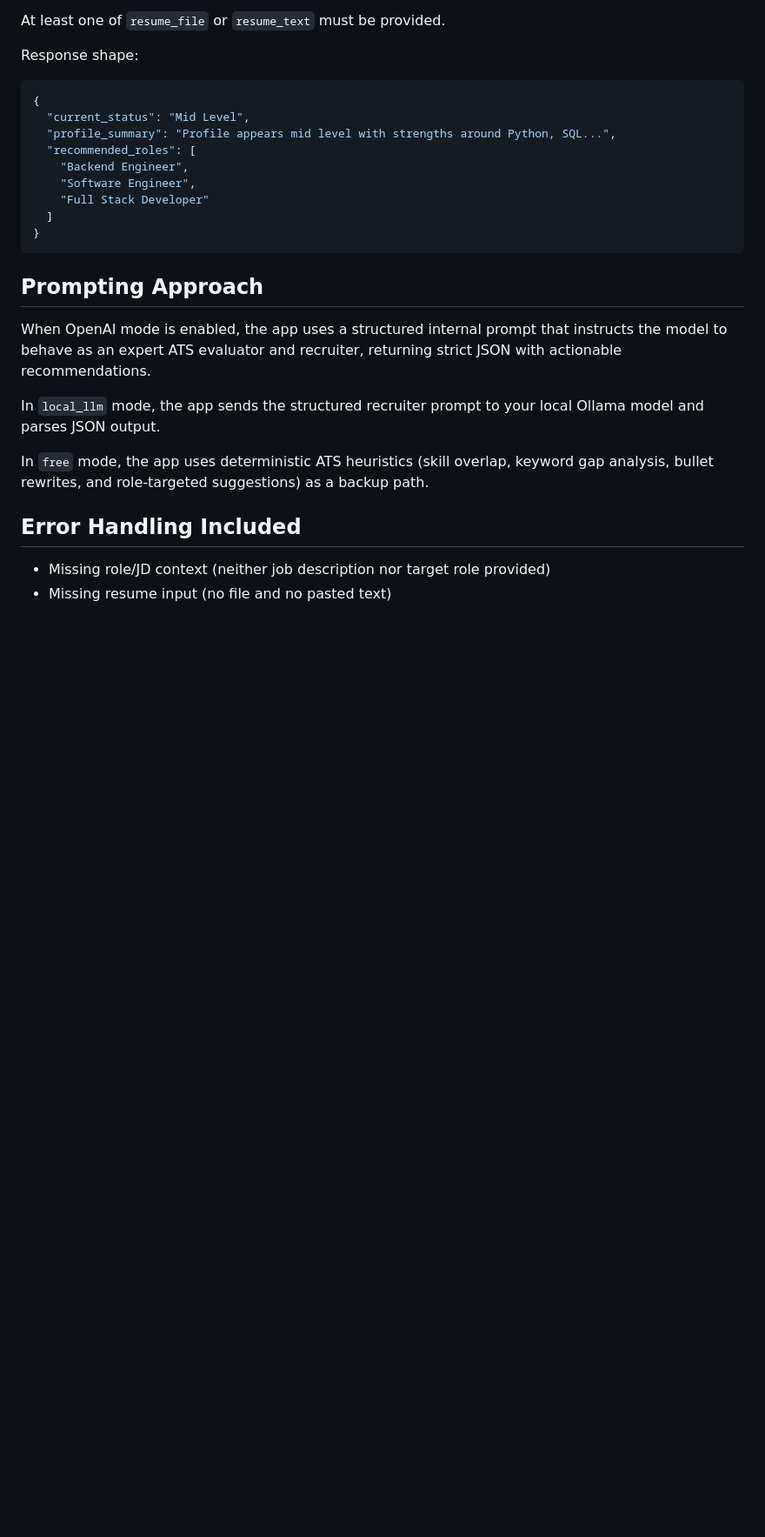
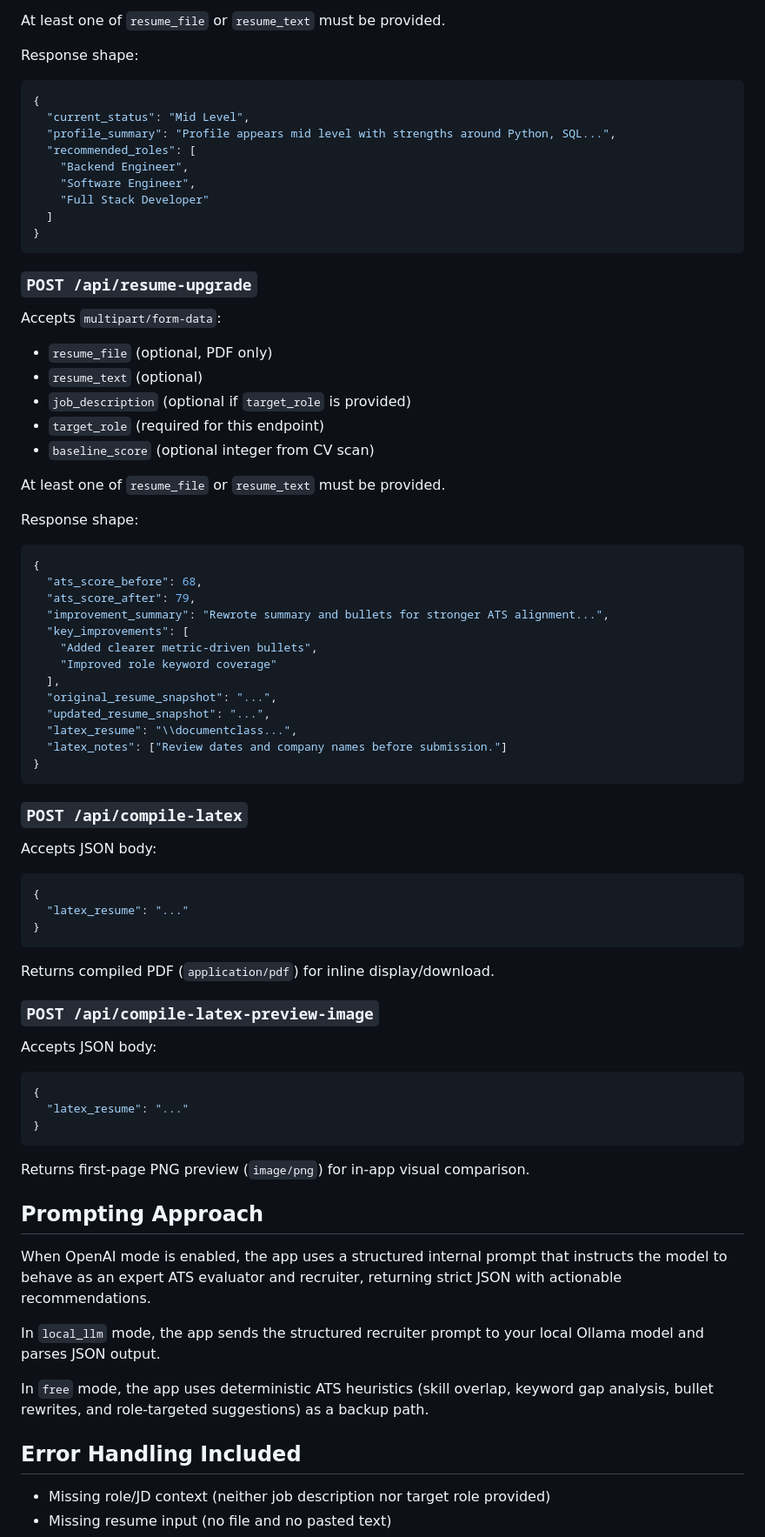
Before and after one commit to krishalivaibhav/EmergingTech, a Markdown page: README.md, the part around one of its changes. Shown at 87% size. Drawn GitHub-style; blank space fills up the shorter version.

Commit message:
docs: add resume comparison and upgrade workflow to README

````diff
--- a/README.md
+++ b/README.md
@@ -270,6 +277,60 @@ Response shape:
 }
 ```
 
+### `POST /api/resume-upgrade`
+
+Accepts `multipart/form-data`:
+
+- `resume_file` (optional, PDF only)
+- `resume_text` (optional)
+- `job_description` (optional if `target_role` is provided)
+- `target_role` (required for this endpoint)
+- `baseline_score` (optional integer from CV scan)
+
+At least one of `resume_file` or `resume_text` must be provided.
+
+Response shape:
+
+```json
+{
+  "ats_score_before": 68,
+  "ats_score_after": 79,
+  "improvement_summary": "Rewrote summary and bullets for stronger ATS alignment...",
+  "key_improvements": [
+    "Added clearer metric-driven bullets",
+    "Improved role keyword coverage"
+  ],
+  "original_resume_snapshot": "...",
+  "updated_resume_snapshot": "...",
+  "latex_resume": "\\documentclass...",
+  "latex_notes": ["Review dates and company names before submission."]
+}
+```
+
+### `POST /api/compile-latex`
+
+Accepts JSON body:
+
+```json
+{
+  "latex_resume": "..."
+}
+```
+
+Returns compiled PDF (`application/pdf`) for inline display/download.
+
+### `POST /api/compile-latex-preview-image`
+
+Accepts JSON body:
+
+```json
+{
+  "latex_resume": "..."
+}
+```
+
+Returns first-page PNG preview (`image/png`) for in-app visual comparison.
+
 ## Prompting Approach
 
 When OpenAI mode is enabled, the app uses a structured internal prompt that instructs the model to behave as an expert ATS evaluator and recruiter, returning strict JSON with actionable recommendations.
````
Also changed, not shown: other parts of README.md (+14 -2 lines).
